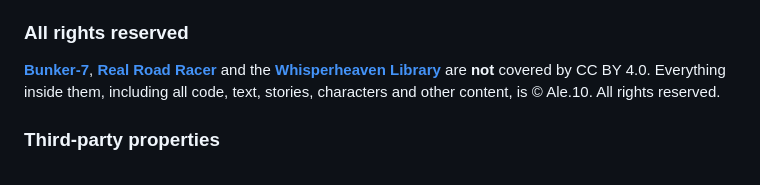
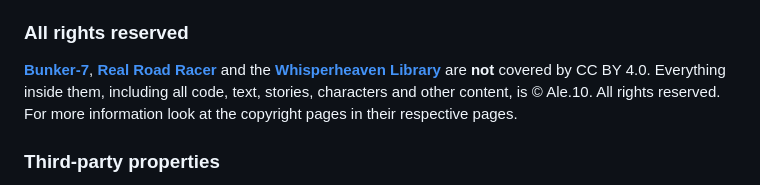
Before and after one commit to Alextygh/lavori, a Markdown page: README.md, the part around the change. GitHub-like rendering.

```diff
--- a/README.md
+++ b/README.md
@@ -92,7 +92,7 @@ My greatest creation. Here I publish every written work I ever did, these are bo
 Unless stated otherwise below, all the code in this repository (and in the external websites listed above) is licensed under the [Creative Commons Attribution 4.0 International License (CC BY 4.0)](https://creativecommons.org/licenses/by/4.0/). You are free to share and adapt it, even commercially, as long as you give appropriate credit, provide a link to the license, and indicate if changes were made.
 
 ### All rights reserved
-**[Bunker-7](https://alextygh.github.io/lavori/Bunker-7/index.html)**, **[Real Road Racer](https://alextygh.github.io/lavori/real-road-racer/index.html)** and the **[Whisperheaven Library](https://alextygh.github.io/lavori/Whisperheaven/index.html)** are **not** covered by CC BY 4.0. Everything inside them, including all code, text, stories, characters and other content, is © Ale.10. All rights reserved.
+**[Bunker-7](https://alextygh.github.io/lavori/Bunker-7/index.html)**, **[Real Road Racer](https://alextygh.github.io/lavori/real-road-racer/index.html)** and the **[Whisperheaven Library](https://alextygh.github.io/lavori/Whisperheaven/index.html)** are **not** covered by CC BY 4.0. Everything inside them, including all code, text, stories, characters and other content, is © Ale.10. All rights reserved. For more information look at the copyright pages in their respective pages.
 
 ### Third-party properties
 Some pages are fan-made and use names, characters or data that belong to other people. I do not own any of them, I am not affiliated with or endorsed by their owners, and these pages are made for fun and not for profit. The CC BY 4.0 license above covers only my own code, not these third-party materials.
```
